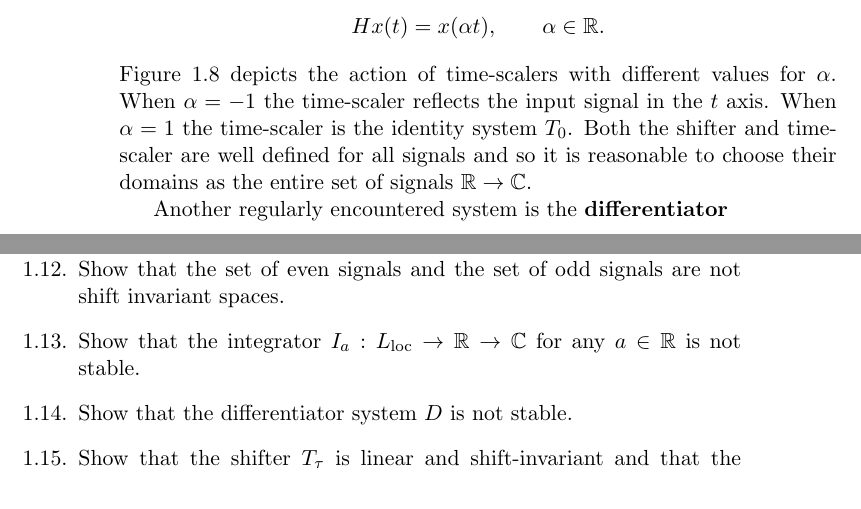
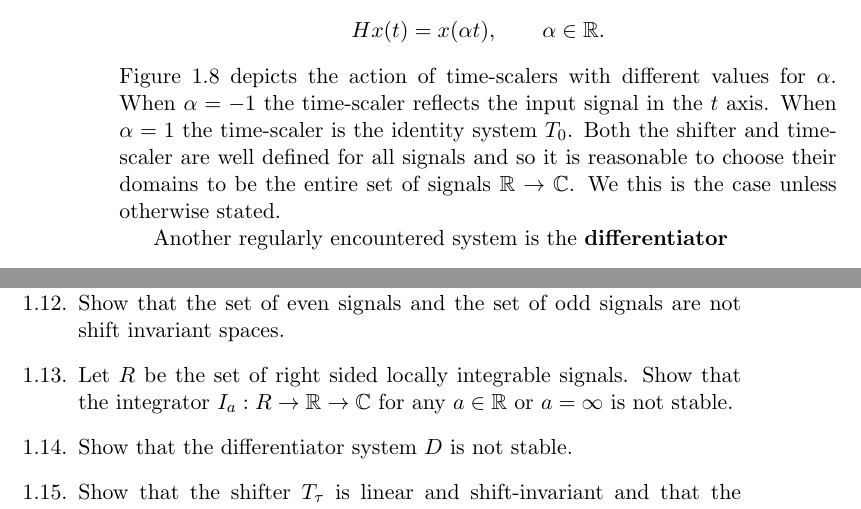
Before and after one commit to robbymckilliam/testablelinearsystems, a LaTeX thesis (main.tex, which reads chap_signals_and_systems.tex, chap_signals_and_systems_exercises.tex): two parts of pages 14 and 19 of 53, joined at a grey line, cut so that both start at the same text. Compiled offline with pdfLaTeX.

Commit message:
minor to lec notes

```diff
--- a/chap_signals_and_systems.tex
+++ b/chap_signals_and_systems.tex
@@ -571,7 +571,7 @@ is called a \term{time-shifter} or simply \term{shifter}.  This system shifts th
 \[
 H x(t) = x(\alpha t), \qquad \alpha \in \reals.
 \]
-Figure~\ref{fig:timescaler} depicts the action of time-scalers with different values for $\alpha$.  When $\alpha=-1$ the time-scaler reflects the input signal in the $t$ axis.  When $\alpha = 1$ the time-scaler is the identity system $T_0$.  Both the shifter and time-scaler are well defined for all signals and so it is reasonable to choose their domains as the entire set of signals $\reals \to \complex$.
+Figure~\ref{fig:timescaler} depicts the action of time-scalers with different values for $\alpha$.  When $\alpha=-1$ the time-scaler reflects the input signal in the $t$ axis.  When $\alpha = 1$ the time-scaler is the identity system $T_0$.  Both the shifter and time-scaler are well defined for all signals and so it is reasonable to choose their domains to be the entire set of signals $\reals \to \complex$.  We this is the case unless otherwise stated.
 
 % Another important system is the \term{scaler} that has the form
 % \[
--- a/chap_signals_and_systems_exercises.tex
+++ b/chap_signals_and_systems_exercises.tex
@@ -259,9 +259,9 @@ and so $L_2$ is a shift-invariant space.
 
 \item \label{exer:evenoddnoshiftinvariant} Show that the set of even signals and the set of odd signals are not shift invariant spaces.
 
-\item \label{excer:integratornotstable} Show that the integrator $I_a : L_{\text{loc}} \to \reals \to \complex$ for any $a\in\reals$ is not stable.
+\item \label{excer:integratornotstable} Let $R$ be the set of right sided locally integrable signals.  Show that the integrator $I_a : R \to \reals \to \complex$ for any $a\in\reals$ or $a = \infty$ is not stable.
 \begin{solution}
-Put $M > 1$.  The shifted step function $u(t + a)$ is locally integrable and bounded below $M$, i.e. $\sabs{u(t+a)} \leq 1 < M$ for all $t \in \reals$.  However, the response of the integrator $I_a$ to $u(t+a)$ is
+Put $M > 1$.  The shifted step function $u(t + a)$ is locally integrable, right sided, and bounded below $M$, i.e. $\sabs{u(t+a)} \leq 1 < M$ for all $t \in \reals$.  However, the response of the integrator $I_a$ to $u(t+a)$ is
 \[
 I_au(t+a) = \int_{-a}^t u(\tau + a)d\tau = \begin{cases}
 \int_{-a}^t d\tau = t + a & t \geq -a \\
--- a/main.tex
+++ b/main.tex
@@ -24,7 +24,7 @@
 
 %turn animations on/off
 \newif\ifanimations %default is off
-%\animationstrue %uncomment to turn animations on.
+\animationstrue %uncomment to turn animations on.
 \ifanimations
 \newcommand{\defaultframerate}{16}
 \newcommand{\defaultanimation}[1]{\animategraphics[autoplay,loop]{\defaultframerate}{#1}{}{}}
```
